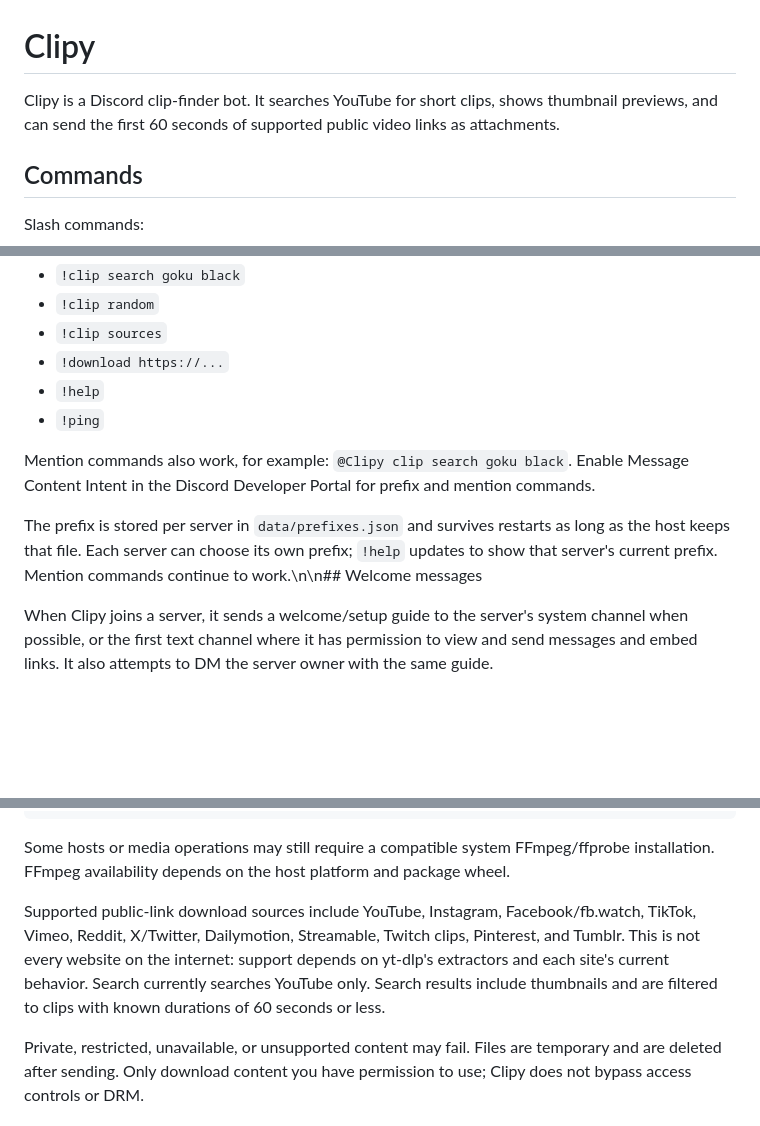
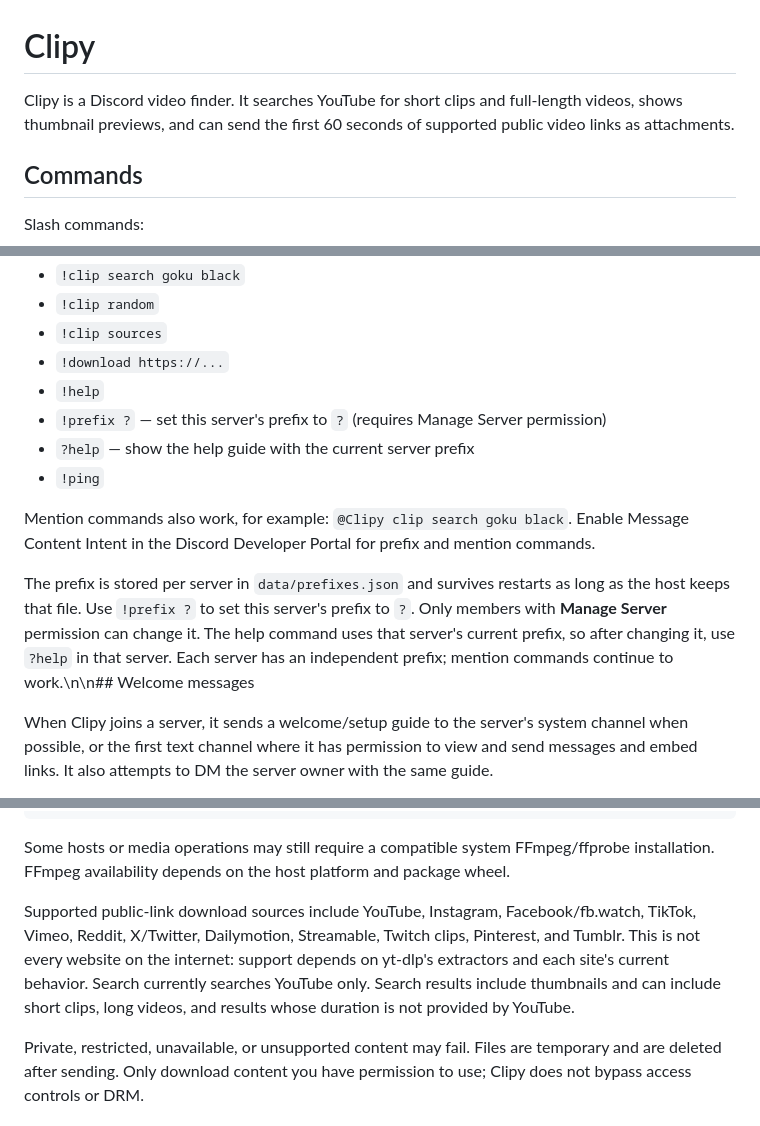
Before and after one commit to flame-land/clipy, a Markdown page: README.md, 3 parts joined by grey strips. Drawn GitHub-style; blank space fills up the shorter version.

Commit message:
Document mixed-length search and per-server prefixes

```diff
--- a/README.md
+++ b/README.md
@@ -1,6 +1,6 @@
 # Clipy
 
-Clipy is a Discord clip-finder bot. It searches YouTube for short clips, shows thumbnail previews, and can send the first 60 seconds of supported public video links as attachments.
+Clipy is a Discord video finder. It searches YouTube for short clips and full-length videos, shows thumbnail previews, and can send the first 60 seconds of supported public video links as attachments.
 
 ## Commands
 
@@ -18,11 +18,13 @@ Prefix commands (default prefix is `!`):
 - `!clip sources`
 - `!download https://...`
 - `!help`
+- `!prefix ?` — set this server's prefix to `?` (requires Manage Server permission)
+- `?help` — show the help guide with the current server prefix
 - `!ping`
 
 Mention commands also work, for example: `@Clipy clip search goku black`. Enable Message Content Intent in the Discord Developer Portal for prefix and mention commands.
 
-The prefix is stored per server in `data/prefixes.json` and survives restarts as long as the host keeps that file. Each server can choose its own prefix; `!help` updates to show that server's current prefix. Mention commands continue to work.\n\n## Welcome messages
+The prefix is stored per server in `data/prefixes.json` and survives restarts as long as the host keeps that file. Use `!prefix ?` to set this server's prefix to `?`. Only members with **Manage Server** permission can change it. The help command uses that server's current prefix, so after changing it, use `?help` in that server. Each server has an independent prefix; mention commands continue to work.\n\n## Welcome messages
 
 When Clipy joins a server, it sends a welcome/setup guide to the server's system channel when possible, or the first text channel where it has permission to view and send messages and embed links. It also attempts to DM the server owner with the same guide.
 
@@ -46,7 +48,7 @@ Clipy installs `imageio-ffmpeg`, which provides a bundled FFmpeg executable on s
 
 Some hosts or media operations may still require a compatible system FFmpeg/ffprobe installation. FFmpeg availability depends on the host platform and package wheel.
 
-Supported public-link download sources include YouTube, Instagram, Facebook/fb.watch, TikTok, Vimeo, Reddit, X/Twitter, Dailymotion, Streamable, Twitch clips, Pinterest, and Tumblr. This is not every website on the internet: support depends on yt-dlp's extractors and each site's current behavior. Search currently searches YouTube only. Search results include thumbnails and are filtered to clips with known durations of 60 seconds or less.
+Supported public-link download sources include YouTube, Instagram, Facebook/fb.watch, TikTok, Vimeo, Reddit, X/Twitter, Dailymotion, Streamable, Twitch clips, Pinterest, and Tumblr. This is not every website on the internet: support depends on yt-dlp's extractors and each site's current behavior. Search currently searches YouTube only. Search results include thumbnails and can include short clips, long videos, and results whose duration is not provided by YouTube.
 
 Private, restricted, unavailable, or unsupported content may fail. Files are temporary and are deleted after sending. Only download content you have permission to use; Clipy does not bypass access controls or DRM.
 
```
